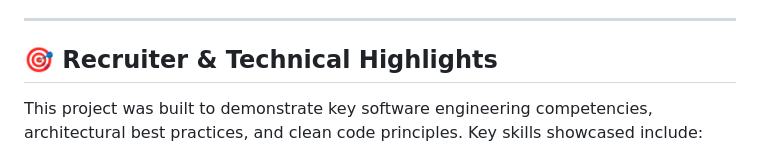
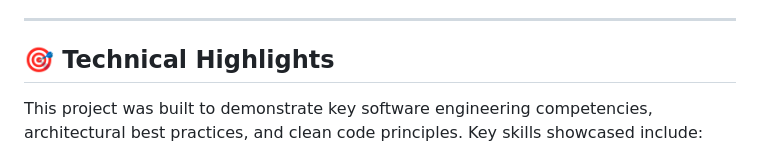
Before and after one commit to soumya4531-svg/Gym-Management, a Markdown page: README.md, the part around the change. GitHub-like rendering.

Commit message:
Modify section title in README.md
Updated section title from 'Recruiter & Technical Highlights' to 'Technical Highlights'.

```diff
--- a/README.md
+++ b/README.md
@@ -4,7 +4,7 @@ A secure, full-stack Flask web application engineered to streamline fitness cent
 
 ---
 
-## 🎯 Recruiter & Technical Highlights
+## 🎯 Technical Highlights
 
 This project was built to demonstrate key software engineering competencies, architectural best practices, and clean code principles. Key skills showcased include:
 
```
